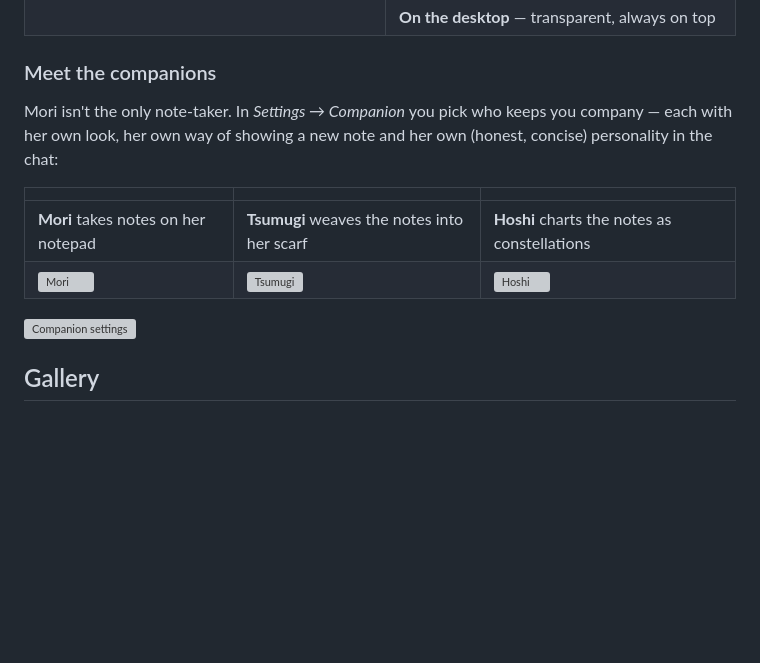
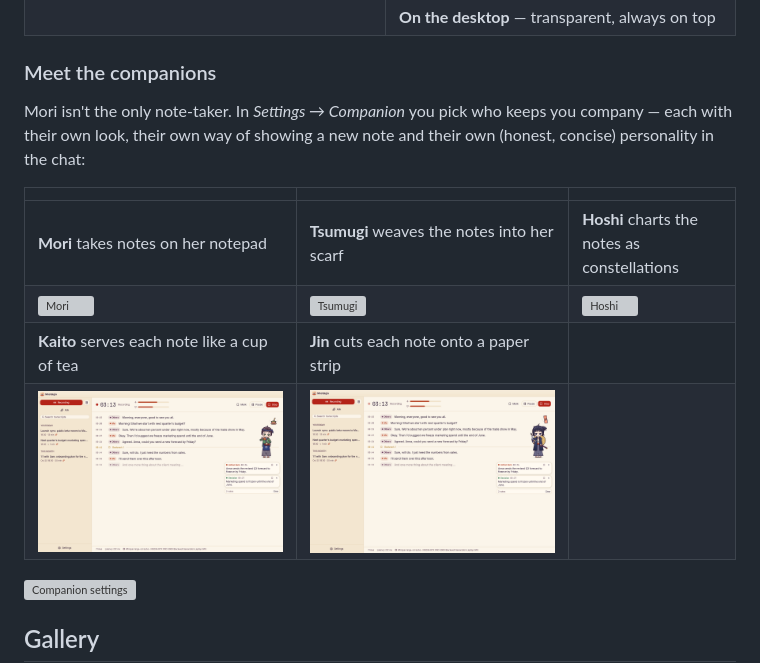
Before and after one commit to Mostaxd/Mostalgia, a Markdown page: README.md, the part around the change. Rendered like a GitHub page; pictures changed too: docs/screenshots/companion-jin.png (added), docs/screenshots/companion-kaito.png (added); blank space fills up the shorter version; grey boxes are pictures that could not be loaded.

```diff
--- a/README.md
+++ b/README.md
@@ -124,13 +124,15 @@ app included) and can be dragged anywhere across your monitors.
 ### Meet the companions
 
 Mori isn't the only note-taker. In *Settings → Companion* you pick who keeps
-you company — each with her own look, her own way of showing a new note and
-her own (honest, concise) personality in the chat:
+you company — each with their own look, their own way of showing a new note
+and their own (honest, concise) personality in the chat:
 
 | | | |
 |---|---|---|
 | **Mori** takes notes on her notepad | **Tsumugi** weaves the notes into her scarf | **Hoshi** charts the notes as constellations |
 | ![Mori](docs/screenshots/mori-points.png) | ![Tsumugi](docs/screenshots/companion-tsumugi.png) | ![Hoshi](docs/screenshots/companion-hoshi.png) |
+| **Kaito** serves each note like a cup of tea | **Jin** cuts each note onto a paper strip | |
+| ![Kaito](docs/screenshots/companion-kaito.png) | ![Jin](docs/screenshots/companion-jin.png) | |
 
 ![Companion settings](docs/screenshots/settings-companion.png)
 
```
Also changed, not shown: 3 other files.
